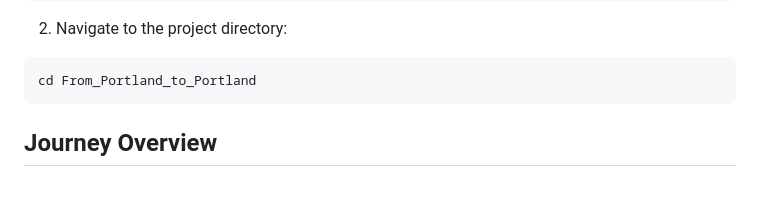
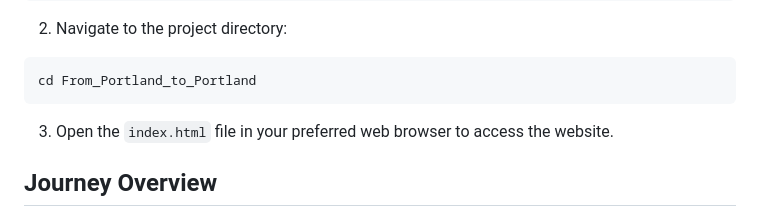
Before and after one commit to PlatonTod/From_Portland_to_Portland, a Markdown page: README.md, the part around the change. GitHub-like rendering; blank space fills up the shorter version.

````diff
--- a/README.md
+++ b/README.md
@@ -32,6 +32,8 @@ git clone https://github.com/PlatonTod/From_Portland_to_Portland.git
 ```
 cd From_Portland_to_Portland
 ```
+
+3. Open the `index.html` file in your preferred web browser to access the website.
 
 ## Journey Overview
 
````
